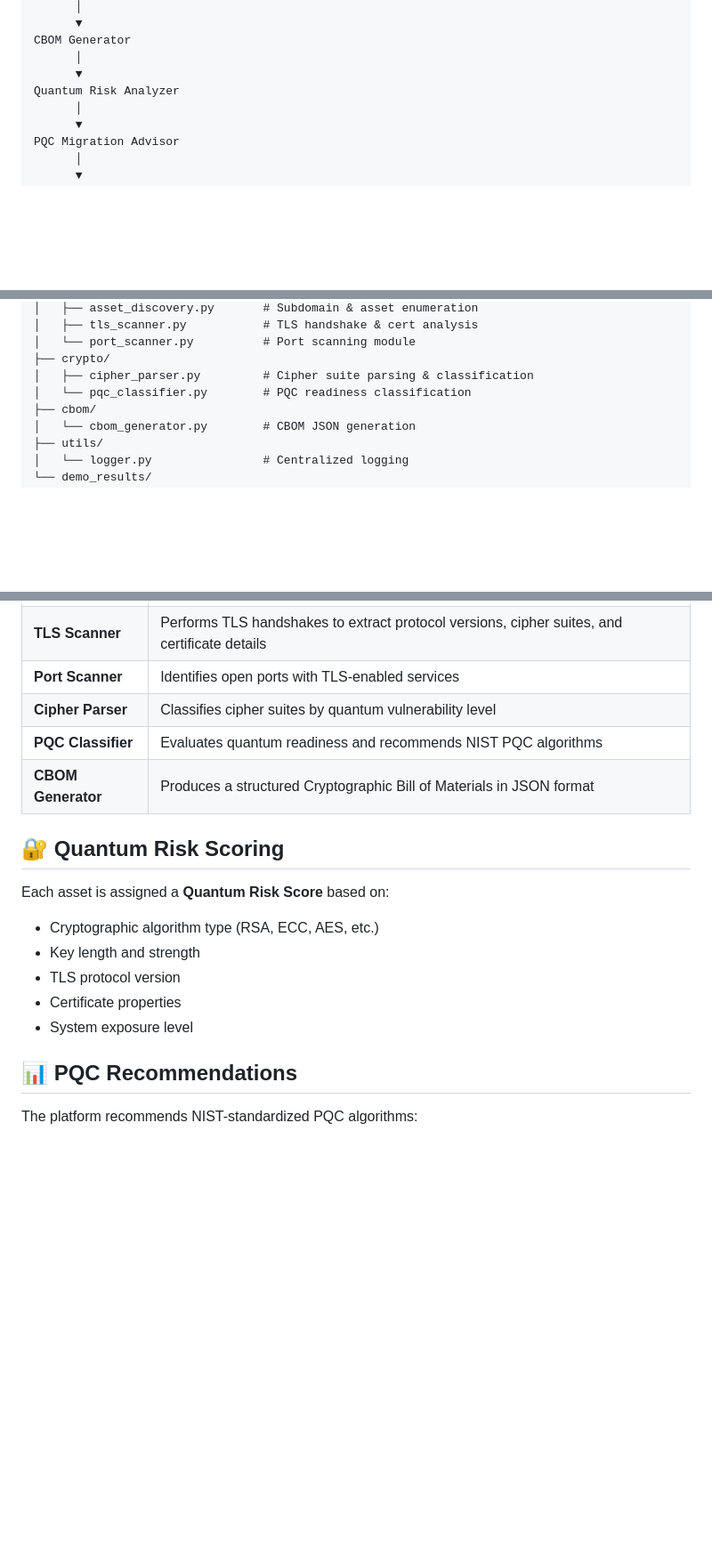
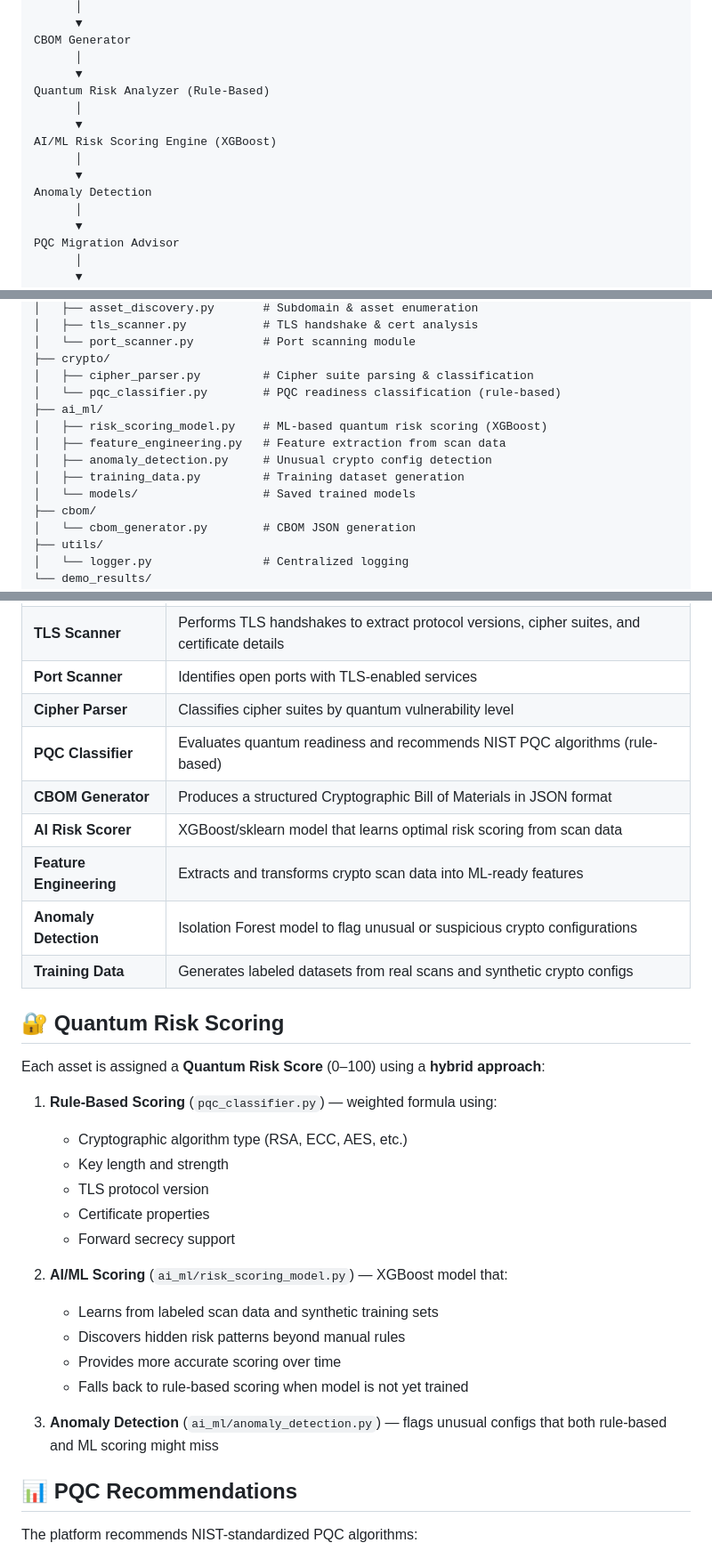
Before and after one commit to Akarsh-1A1/QScan, a Markdown page: README.md, 3 parts joined by grey strips. Shown at 89% size. GitHub-like rendering; blank space fills up the shorter version.

Commit message:
Update README with AI/ML module documentation

```diff
--- a/README.md
+++ b/README.md
@@ -37,7 +37,13 @@ Cryptographic Parser
 CBOM Generator
       │
       ▼
-Quantum Risk Analyzer
+Quantum Risk Analyzer (Rule-Based)
+      │
+      ▼
+AI/ML Risk Scoring Engine (XGBoost)
+      │
+      ▼
+Anomaly Detection
       │
       ▼
 PQC Migration Advisor
@@ -61,7 +67,13 @@ qscan/
 │   └── port_scanner.py          # Port scanning module
 ├── crypto/
 │   ├── cipher_parser.py         # Cipher suite parsing & classification
-│   └── pqc_classifier.py        # PQC readiness classification
+│   └── pqc_classifier.py        # PQC readiness classification (rule-based)
+├── ai_ml/
+│   ├── risk_scoring_model.py    # ML-based quantum risk scoring (XGBoost)
+│   ├── feature_engineering.py   # Feature extraction from scan data
+│   ├── anomaly_detection.py     # Unusual crypto config detection
+│   ├── training_data.py         # Training dataset generation
+│   └── models/                  # Saved trained models
 ├── cbom/
 │   └── cbom_generator.py        # CBOM JSON generation
 ├── utils/
@@ -107,18 +119,31 @@ python main.py --domain example.com --discover --cbom
 | **TLS Scanner** | Performs TLS handshakes to extract protocol versions, cipher suites, and certificate details |
 | **Port Scanner** | Identifies open ports with TLS-enabled services |
 | **Cipher Parser** | Classifies cipher suites by quantum vulnerability level |
-| **PQC Classifier** | Evaluates quantum readiness and recommends NIST PQC algorithms |
+| **PQC Classifier** | Evaluates quantum readiness and recommends NIST PQC algorithms (rule-based) |
 | **CBOM Generator** | Produces a structured Cryptographic Bill of Materials in JSON format |
+| **AI Risk Scorer** | XGBoost/sklearn model that learns optimal risk scoring from scan data |
+| **Feature Engineering** | Extracts and transforms crypto scan data into ML-ready features |
+| **Anomaly Detection** | Isolation Forest model to flag unusual or suspicious crypto configurations |
+| **Training Data** | Generates labeled datasets from real scans and synthetic crypto configs |
 
 ## 🔐 Quantum Risk Scoring
 
-Each asset is assigned a **Quantum Risk Score** based on:
+Each asset is assigned a **Quantum Risk Score** (0–100) using a **hybrid approach**:
 
-- Cryptographic algorithm type (RSA, ECC, AES, etc.)
-- Key length and strength
-- TLS protocol version
-- Certificate properties
-- System exposure level
+1. **Rule-Based Scoring** (`pqc_classifier.py`) — weighted formula using:
+   - Cryptographic algorithm type (RSA, ECC, AES, etc.)
+   - Key length and strength
+   - TLS protocol version
+   - Certificate properties
+   - Forward secrecy support
+
+2. **AI/ML Scoring** (`ai_ml/risk_scoring_model.py`) — XGBoost model that:
+   - Learns from labeled scan data and synthetic training sets
+   - Discovers hidden risk patterns beyond manual rules
+   - Provides more accurate scoring over time
+   - Falls back to rule-based scoring when model is not yet trained
+
+3. **Anomaly Detection** (`ai_ml/anomaly_detection.py`) — flags unusual configs that both rule-based and ML scoring might miss
 
 ## 📊 PQC Recommendations
 
```
Also changed, not shown: other parts of README.md (+2 -1 lines).
